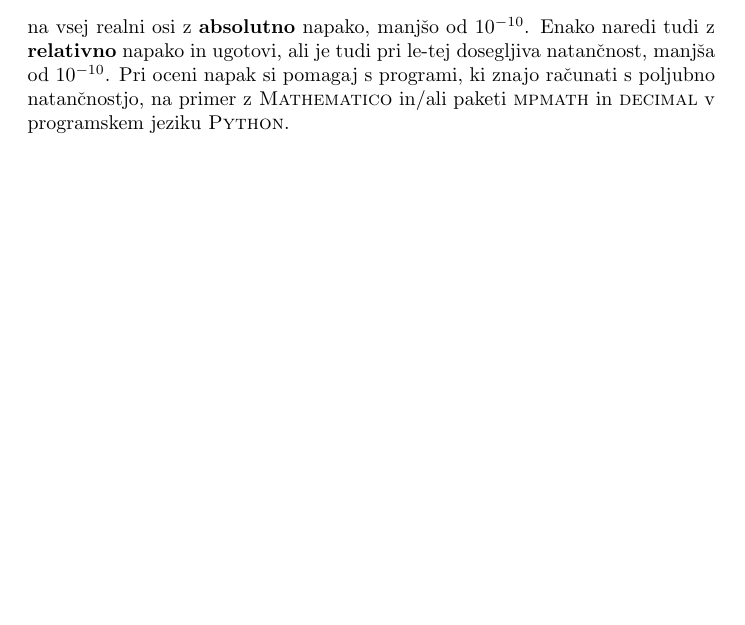
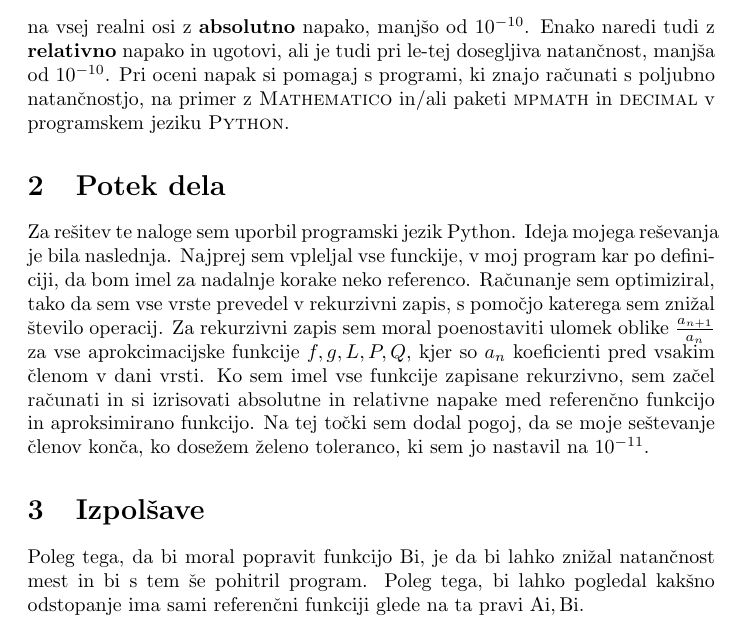
Before and after one commit to boringbug/mafijapraktikum, a LaTeX document (Airyjeve_funkcije/airyjeve_funkcije_porocilo.tex): part of page 4 of 4, cut so that both start at the same text, the shorter picture padded with empty space. Compiled offline with pdfLaTeX.

Commit message:
I am adding alost complete version of the latex document

```diff
--- a/Airyjeve_funkcije/airyjeve_funkcije_porocilo.tex
+++ b/Airyjeve_funkcije/airyjeve_funkcije_porocilo.tex
@@ -158,4 +158,25 @@ ali je tudi pri le-tej dosegljiva natančnost, manjša od $10^{-10}$.
 Pri oceni napak si po\-ma\-gaj s programi, ki znajo računati s poljubno
 natančnostjo, na primer z {\sc Mathematico} in/ali paketi {\sc mpmath} in {\sc decimal} v programskem
 jeziku {\sc Python}.
+
+\section{Potek dela}
+Za rešitev te naloge sem uporbil programski jezik Python.
+Ideja mojega reševanja je bila naslednja. Najprej sem vpleljal vse funckije,
+v moj program kar po definiciji,
+da bom imel za nadalnje korake neko referenco. Računanje sem optimiziral,
+tako da sem vse vrste prevedel v rekurzivni zapis, s pomočjo katerega sem
+znižal število operacij. Za rekurzivni zapis sem moral poenostaviti
+ulomek oblike $\frac{a_{n+1}}{a_n}$ za vse aprokcimacijske funkcije
+$f, g, L, P, Q$, kjer so $a_n$ koeficienti pred vsakim členom v dani vrsti.
+Ko sem imel vse funkcije zapisane rekurzivno, sem začel računati
+in si izrisovati absolutne in relativne napake med referenčno funkcijo in
+aproksimirano funkcijo. Na tej točki sem dodal pogoj, da se moje seštevanje
+členov konča, ko dosežem želeno toleranco, ki sem jo nastavil na $10^{-11}$.
+
+\section{Izpolšave}
+Poleg tega, da bi moral popravit funkcijo $\Bi$, je da bi lahko znižal
+natančnost mest in bi s tem še pohitril program. Poleg tega, bi lahko pogledal
+kakšno odstopanje ima sami referenčni funkciji glede na ta pravi $\Ai, \Bi$.
+
+
 \end{document}
```
Also changed, not shown: Airyjeve_funkcije/airyjeve_funkcije_porocilo.pdf, 7 other files.
